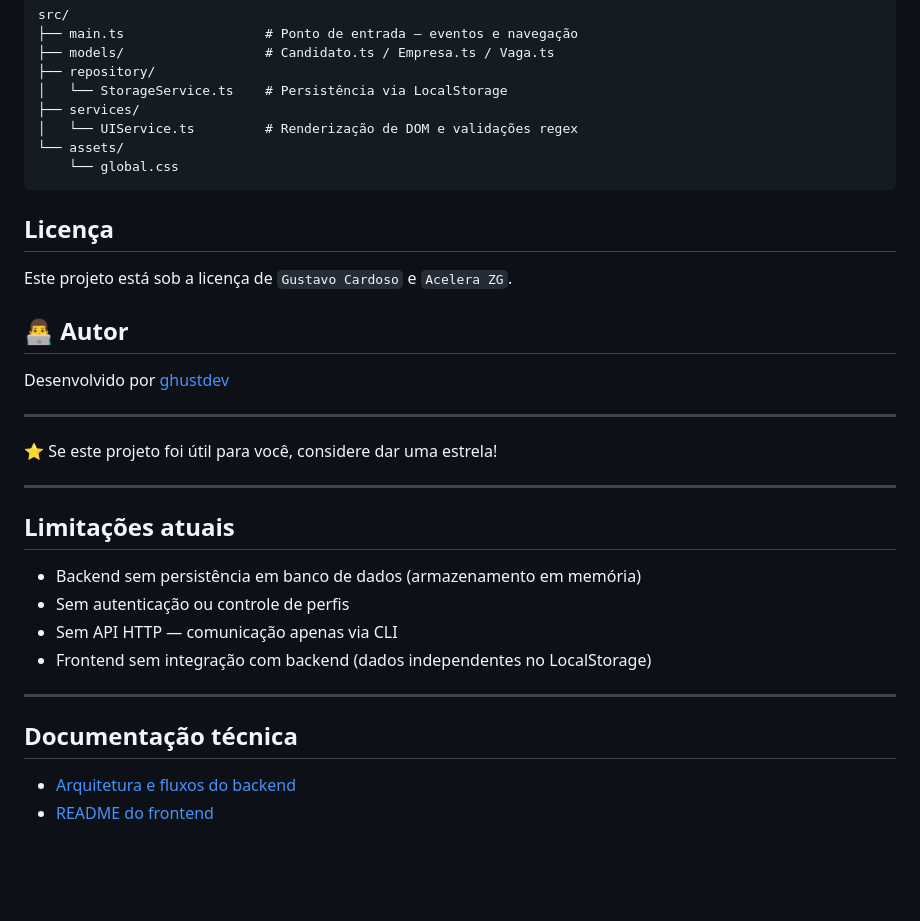
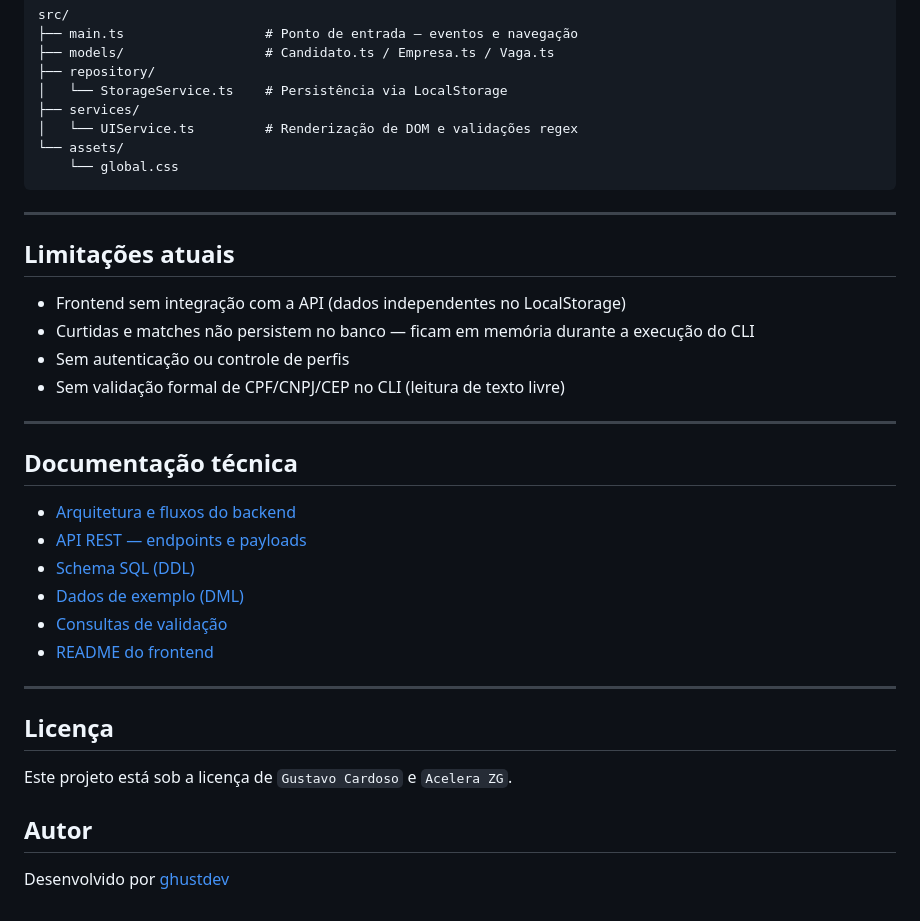
Before and after one commit to ghustdev/Linketinder-project-groovy-2.0, a Markdown page: README.md, the part around one of its changes. GitHub-like rendering; blank space fills up the shorter version.

````diff
--- a/README.md
+++ b/README.md
@@ -160,31 +224,32 @@ src/
     └── global.css
 ```
 
-## Licença
-
-Este projeto está sob a licença de `Gustavo Cardoso` e `Acelera ZG`.
-
-## 👨‍💻 Autor
-
-Desenvolvido por [ghustdev](https://github.com/ghustdev)
-
-
----
-
-⭐ Se este projeto foi útil para você, considere dar uma estrela!
-
 ---
 
 ## Limitações atuais
 
-- Backend sem persistência em banco de dados (armazenamento em memória)
+- Frontend sem integração com a API (dados independentes no LocalStorage)
+- Curtidas e matches não persistem no banco — ficam em memória durante a execução do CLI
 - Sem autenticação ou controle de perfis
-- Sem API HTTP — comunicação apenas via CLI
-- Frontend sem integração com backend (dados independentes no LocalStorage)
+- Sem validação formal de CPF/CNPJ/CEP no CLI (leitura de texto livre)
 
 ---
 
 ## Documentação técnica
 
 - [Arquitetura e fluxos do backend](./backend-linketinder/docs/PROJETO.md)
+- [API REST — endpoints e payloads](./backend-linketinder/docs/API_REST.md)
+- [Schema SQL (DDL)](./backend-linketinder/docs/db_linketinder_ddl.sql)
+- [Dados de exemplo (DML)](./backend-linketinder/docs/db_linketinder_dml.sql)
+- [Consultas de validação](./backend-linketinder/docs/db_linketinder_dcl.sql)
 - [README do frontend](./frontend-linketinder/README.md)
+
+---
+
+## Licença
+
+Este projeto está sob a licença de `Gustavo Cardoso` e `Acelera ZG`.
+
+## Autor
+
+Desenvolvido por [ghustdev](https://github.com/ghustdev)
````
Also changed, not shown: other parts of README.md (+84 -20 lines), backend-linketinder/docs/API_REST.md (added, +263 -0 lines).
